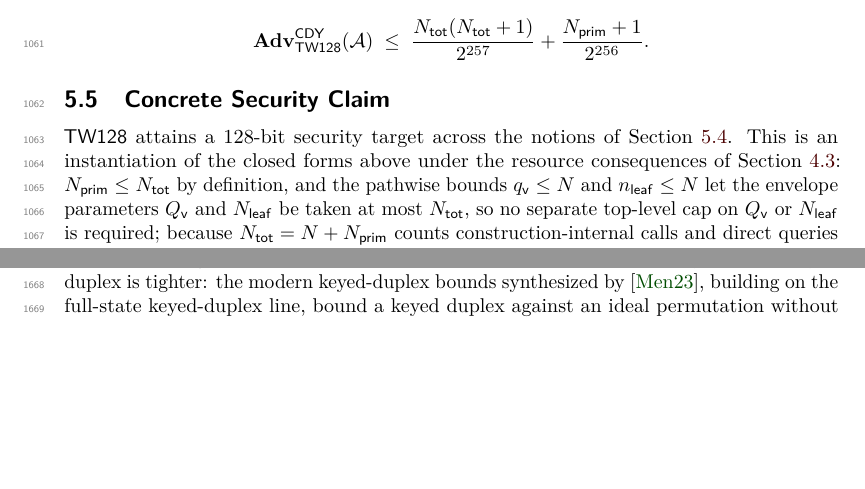
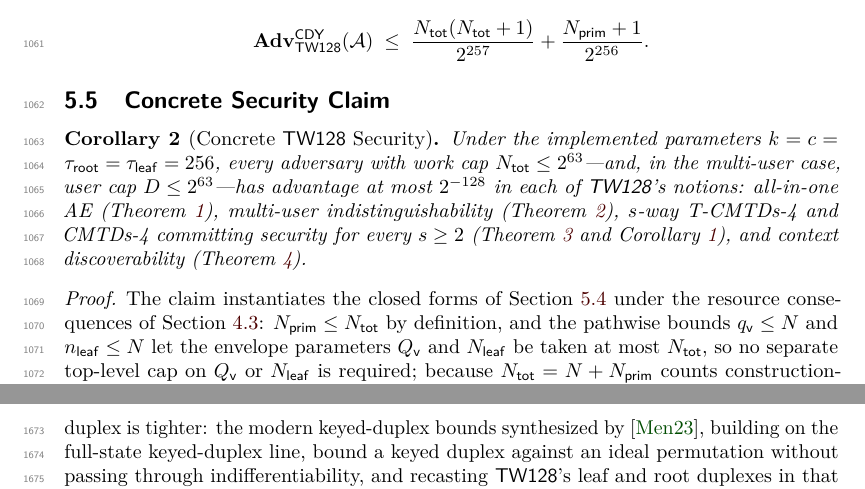
Before and after one commit to codahale/treewrap, a LaTeX document (paper/main.tex, which reads paper/sections/05-main-results.tex): two parts of pages 28 and 42 of 68 before the commit and two parts of pages 28 and 43 of 68 after it, joined at a grey line, cut so that both start at the same text, the shorter picture padded with empty space. Compiled offline with pdfLaTeX.

Commit message:
Promote the concrete security claim to a numbered corollary
The headline result---128-bit security at the work cap---was unnumbered
prose after the concrete-security table. State it as Corollary
(Concrete TW128 Security): under the implemented parameters, every
adversary with N_tot <= 2^63 (and D <= 2^63 in the multi-user case) has
advantage at most 2^-128 across all five notions. The existing
term-by-term accounting becomes its proof.

```diff
--- a/paper/sections/05-main-results.tex
+++ b/paper/sections/05-main-results.tex
@@ -556,8 +556,20 @@ CMTD-4 statement of \cite{BH22}:
 \subsection{Concrete Security Claim}
 \label{sec:concrete-claim}
 
-\TW{} attains a $128$-bit security target across the notions of
-\Cref{sec:concrete}. This is an instantiation of the closed forms above
+\begin{corollary}[Concrete \TW{} Security]
+\label{cor:concrete-security}
+Under the implemented parameters $k = c = \tauroot = \tauleaf = 256$, every
+adversary with work cap $\Ntot \leq 2^{63}$---and, in the multi-user case,
+user cap $D \leq 2^{63}$---has advantage at most $2^{-128}$ in each of
+\TW{}'s notions: all-in-one AE (\Cref{thm:ae}), multi-user
+indistinguishability (\Cref{thm:mu-ind}), $s$-way T-CMTDs-4 and CMTDs-4
+committing security for every $s \geq 2$
+(\Cref{thm:tag-cmtds4,cor:cmtds4}), and context discoverability
+(\Cref{thm:cdy}).
+\end{corollary}
+
+\begin{proof}
+The claim instantiates the closed forms of \Cref{sec:concrete}
 under the resource consequences of \Cref{sec:resources}: $\Nprim \leq
 \Ntot$ by definition, and the pathwise bounds $\qv \leq N$ and
 $\nleaf \leq N$ let the envelope parameters $\Qv$ and $\Nleaf$ be taken at
```
Also changed, not shown: paper/main.pdf, paper/sections/05-main-results.tex (1 more changed lines).
